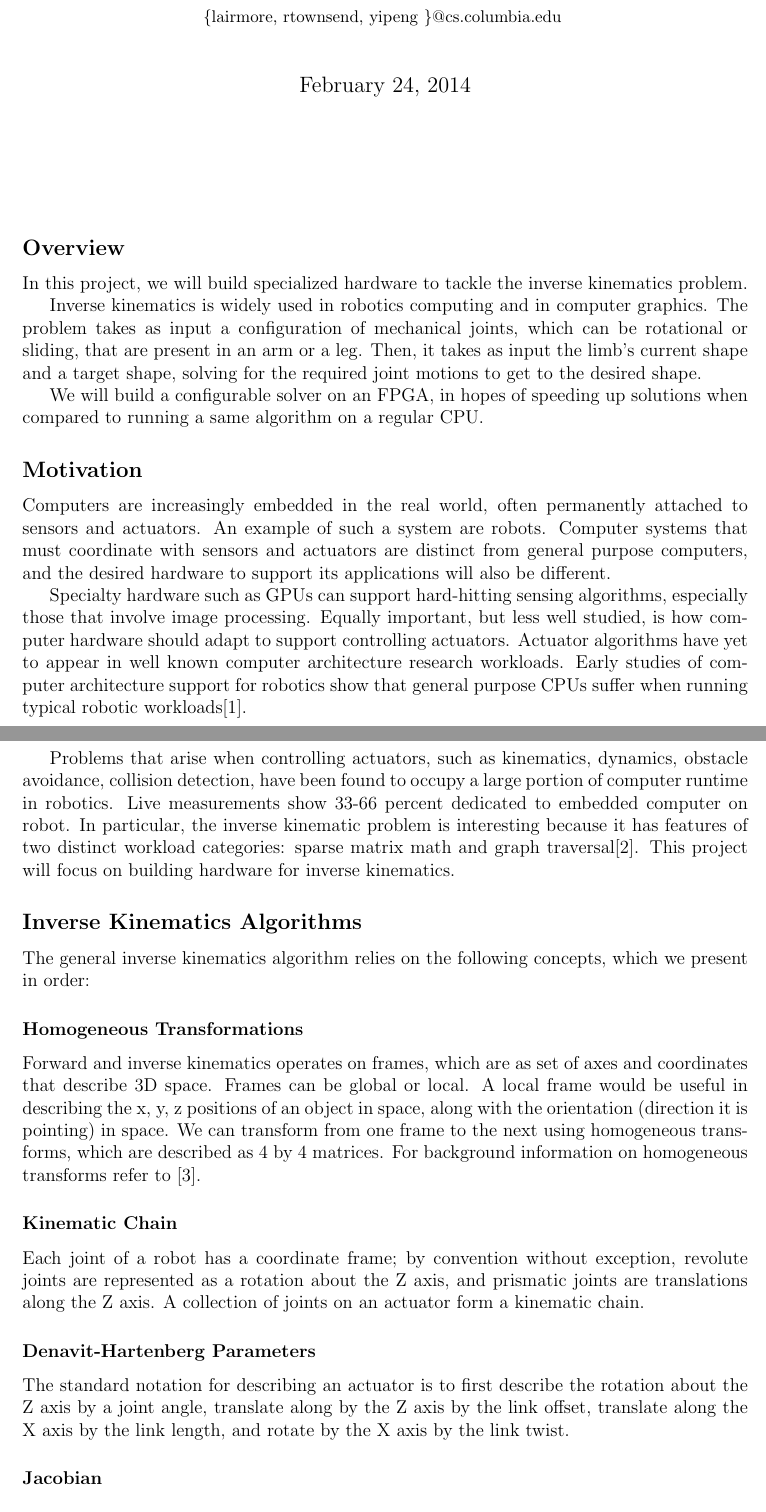
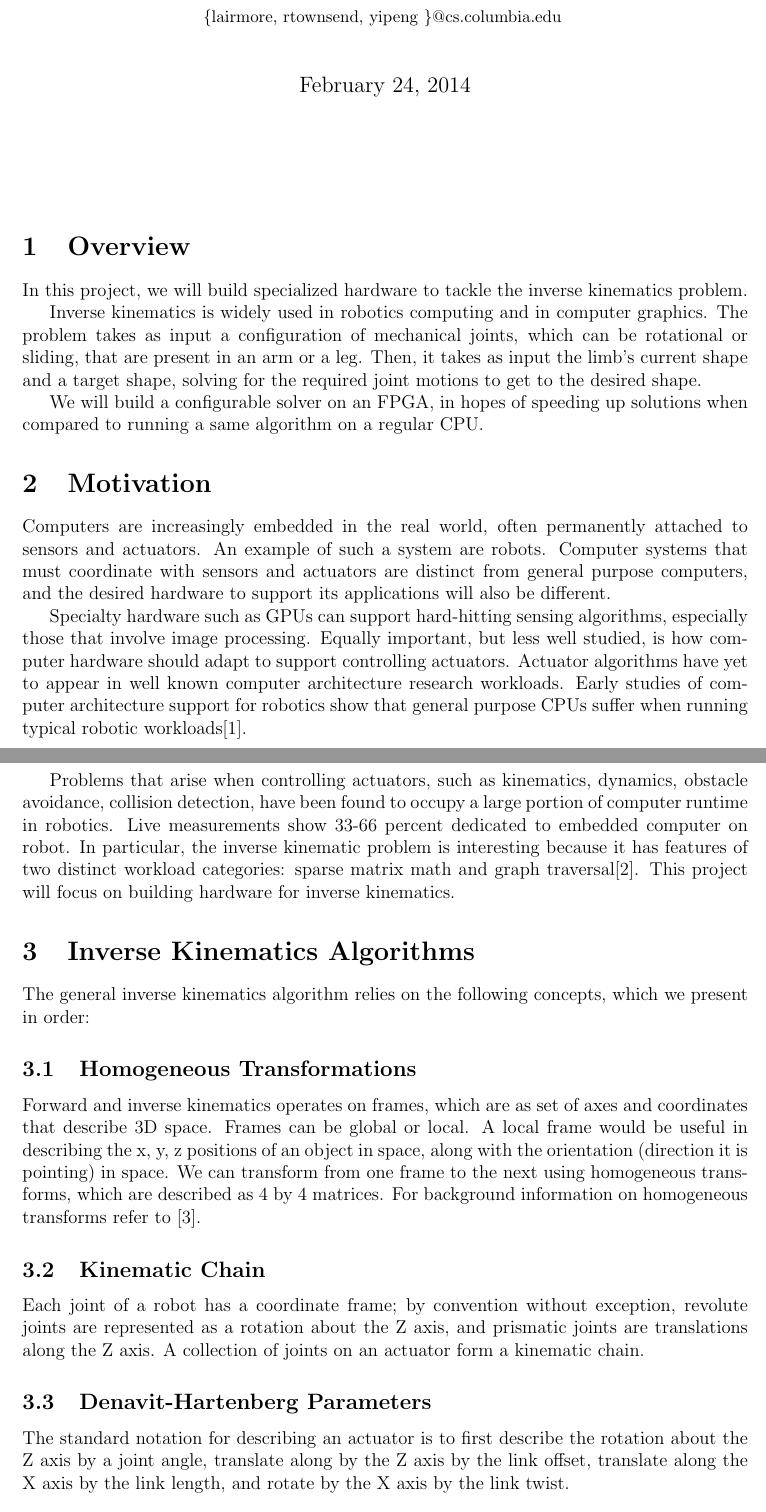
Before and after one commit to yipenghuang0302/csee4840_14, a LaTeX document (doc/proposal/proposal.tex, which reads doc/proposal/algorithm.tex, doc/proposal/motivation.tex, doc/proposal/overview.tex): two parts of pages 1 and 2 of 4, joined at a grey line, cut so that both start at the same text. Compiled offline with LaTeX, dvips and Ghostscript.

Commit message:
Changed to sections.

```diff
--- a/doc/proposal/algorithm.tex
+++ b/doc/proposal/algorithm.tex
@@ -1,13 +1,12 @@
-\subsection*{Inverse Kinematics Algorithms}
+\section{Inverse Kinematics Algorithms}
 The general inverse kinematics algorithm relies on the following concepts, which we present in order:
 
-\subsubsection*{Homogeneous Transformations}
+\subsection{Homogeneous Transformations}
 Forward and inverse kinematics operates on frames, which are as set of axes and coordinates that describe 3D space. Frames can be global or local. A local frame would be useful in describing the x, y, z positions of an object in space, along with the orientation (direction it is pointing) in space. We can transform from one frame to the next using homogeneous transforms, which are described as 4 by 4 matrices. For background information on homogeneous transforms refer to \cite{frames}.
 
-\subsubsection*{Kinematic Chain}
+\subsection{Kinematic Chain}
 Each joint of a robot has a coordinate frame; by convention without exception, revolute joints are represented as a rotation about the Z axis, and prismatic joints are translations along the Z axis. A collection of joints on an actuator form a kinematic chain.
 
-\subsubsection*{Denavit-Hartenberg Parameters}
+\subsection{Denavit-Hartenberg Parameters}
 The standard notation for describing an actuator is to first describe the rotation about the Z axis by a joint angle, translate along by the Z axis by the link offset, translate along the X axis by the link length, and rotate by the X axis by the link twist.
 
-\subsubsection*{Jacobian}
--- a/doc/proposal/motivation.tex
+++ b/doc/proposal/motivation.tex
@@ -1,4 +1,4 @@
-\subsection*{Motivation}
+\section{Motivation}
 
 Computers are increasingly embedded in the real world, often permanently attached to sensors and actuators. An example of such a system are robots. Computer systems that must coordinate with sensors and actuators are distinct from general purpose computers, and the desired hardware to support its applications will also be different.
 
--- a/doc/proposal/overview.tex
+++ b/doc/proposal/overview.tex
@@ -1,4 +1,4 @@
-\subsection*{Overview}
+\section{Overview}
 
 In this project, we will build specialized hardware to tackle the inverse kinematics problem.
 
```
Also changed, not shown: doc/proposal/algorithm.tex (5 more changed lines).
